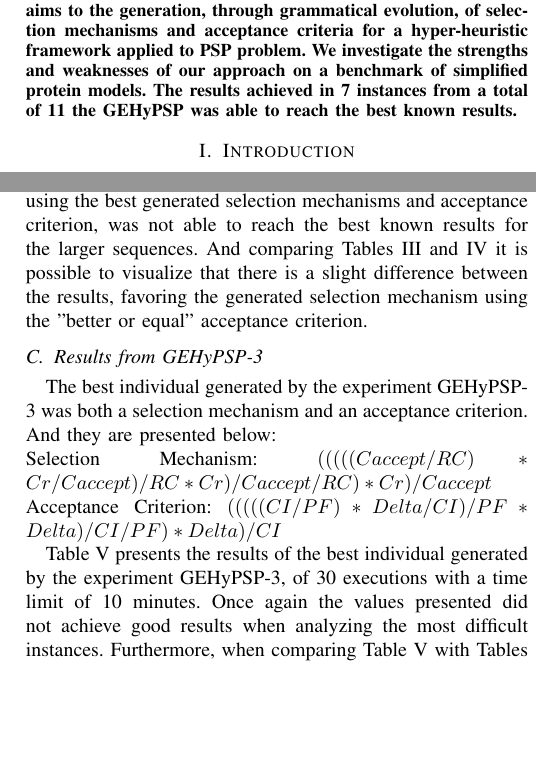
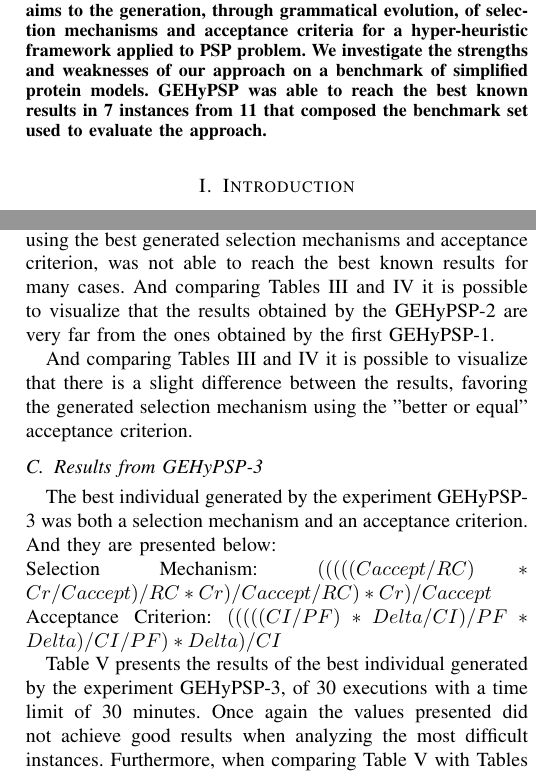
Before and after one commit to vidalfontoura/PaperDissertacao, a LaTeX paper (bare_conf.tex): two parts of the columns of pages 1 and 7 of 8, joined at a grey line, cut so that both start at the same text, the shorter picture padded with empty space. Compiled offline with pdfLaTeX; a missing font is replaced by an installed copy or a similar font; a LaTeX package or settings file that is missing is left out.

Commit message:
Ädding last chances

```diff
--- a/bare_conf.tex
+++ b/bare_conf.tex
@@ -406,7 +406,10 @@ Email: roberto.santana@ehu.es
 % As a general rule, do not put math, special symbols or citations
 % in the abstract
 \begin{abstract}
-	The Protein Structure Prediction (PSP) problem is one the modern most challenging problems from science. Simplified protein models are usually applied to simulate and study some characteristics of the protein folding process. Hence, many heuristic strategies have been applied in order to find simplified protein structures in which the protein configuration have the minimal energy. However, these strategies have difficulties on finding the optimal solutions to the longer sequences of amino-acids, due to the complexity of the problem and the huge amount of local optima. The Hyperheuristics have proved to be useful in this kind of context since they try to combine different heuristics strengths into a single framework. However, there is lack of works addressing the automated design of hyper-heuristics components. This paper proposes GEHyPSP, an approach which aims to the generation, through grammatical evolution, of selection mechanisms and acceptance criteria for a hyper-heuristic framework applied to PSP problem. We investigate the strengths and weaknesses of our approach on a benchmark of simplified protein models. The results achieved in 7 instances from a total of 11 the GEHyPSP was able to reach the best known results.
+	The Protein Structure Prediction (PSP) problem is one the modern most challenging problems from science. Simplified protein models are usually applied to simulate and study some characteristics of the protein folding process. Hence, many heuristic strategies have been applied in order to find simplified protein structures in which the protein configuration have the minimal energy. However, these strategies have difficulties on finding the optimal solutions to the longer sequences of amino-acids, due to the complexity of the problem and the huge amount of local optima. The Hyperheuristics have proved to be useful in this kind of context since they try to combine different heuristics strengths into a single framework. However, there is lack of works addressing the automated design of hyper-heuristics components. This paper proposes GEHyPSP, an approach which aims to the generation, through grammatical evolution, of selection mechanisms and acceptance criteria for a hyper-heuristic framework applied to PSP problem. We investigate the strengths and weaknesses of our approach on a benchmark of simplified protein models. GEHyPSP was able to reach the best known results in 7 instances from 11 that composed the benchmark set used to evaluate the approach.
+
+
+
 %	TODO: Should we mention in the abstract at least one line
 % related to the results achieved by this approach
 
@@ -1060,7 +1062,11 @@ The best individual found in the GEHyPSP-1 was the following selection mechanism
 
 \subsection{Results from GEHyPSP-2}
 
-The best individual found in the GEHyPSP-2 was the following acceptance criterion:  $( ( TI / Delta ) / ( ( Delta * ( ( TI / Delta ) / CI ) * Delta / Delta * TI ) - CI ) )$ and combined with the best individual from the GEHyPSP-1 the hyper-heuristic framework was executed 30 times for each one of the eleven instances with a time limit of 10 minutes. Table \ref{tab:gexp2best} presents the results for the best generated acceptance criterion in GEHyPSP-2 and also using the best selection mechanism generated in GEHyPSP-1. Again, looking to the two last rows it is possible to notice that the hyper-heuristic framework, using the best generated selection mechanisms and acceptance criterion, was not able to reach the best known results for the larger sequences. And comparing Tables \ref{tab:gexp1best} and \ref{tab:gexp2best} it is possible to visualize that there is a slight difference between the results, favoring the generated selection mechanism using the "better or equal" acceptance criterion.
+The best individual found in the GEHyPSP-2 was the following acceptance criterion:  $( ( TI / Delta ) / ( ( Delta * ( ( TI / Delta ) / CI ) * Delta / Delta * TI ) - CI ) )$ and combined with the best individual from the GEHyPSP-1 the hyper-heuristic framework was executed 30 times for each one of the eleven instances with a time limit of 30 minutes. Table \ref{tab:gexp2best} presents the results for the best generated acceptance criterion in GEHyPSP-2 and also using the best selection mechanism generated in GEHyPSP-1. Again, looking to the two last rows it is possible to notice that the hyper-heuristic framework, using the best generated selection mechanisms and acceptance criterion, was not able to reach the best known results for many cases. And comparing Tables \ref{tab:gexp1best} and \ref{tab:gexp2best} it is possible to visualize that the results obtained by the GEHyPSP-2 are very far from the ones obtained by the first GEHyPSP-1.
+
+
+
+And comparing Tables \ref{tab:gexp1best} and \ref{tab:gexp2best} it is possible to visualize that there is a slight difference between the results, favoring the generated selection mechanism using the "better or equal" acceptance criterion.
 
 \begin{table}[]
 	\centering
@@ -1085,7 +1091,7 @@ The best individual generated by the experiment GEHyPSP-3 was both a selection m
 Selection Mechanism: $( ( ( ( ( Caccept / RC ) * Cr / Caccept ) / RC * Cr ) / Caccept / RC ) * Cr ) / Caccept$ \\
 Acceptance Criterion: $( ( ( ( ( CI / PF ) * Delta / CI ) / PF * Delta ) / CI / PF ) * Delta ) / CI$
 
-Table \ref{bestGExp3} presents the results of the best individual generated by the experiment GEHyPSP-3, of 30 executions with a time limit of 10 minutes. Once again the values presented did not achieve good results when analyzing the most difficult instances. Furthermore, when comparing Table \ref{bestGExp3} with Tables \ref{tab:gexp1best} and \ref{tab:gexp2best} it is possible to see that generating both selection mechanisms and acceptance criteria produces worse results than generating them separately.
+Table \ref{bestGExp3} presents the results of the best individual generated by the experiment GEHyPSP-3, of 30 executions with a time limit of 30 minutes. Once again the values presented did not achieve good results when analyzing the most difficult instances. Furthermore, when comparing Table \ref{bestGExp3} with Tables \ref{tab:gexp1best} and \ref{tab:gexp2best} it is possible to see that generating both selection mechanisms and acceptance criteria produces worse results than generating them separately.
 
 \begin{table}[]
 	\centering
```
Also changed, not shown: bare_conf.tex (11 more changed lines).
